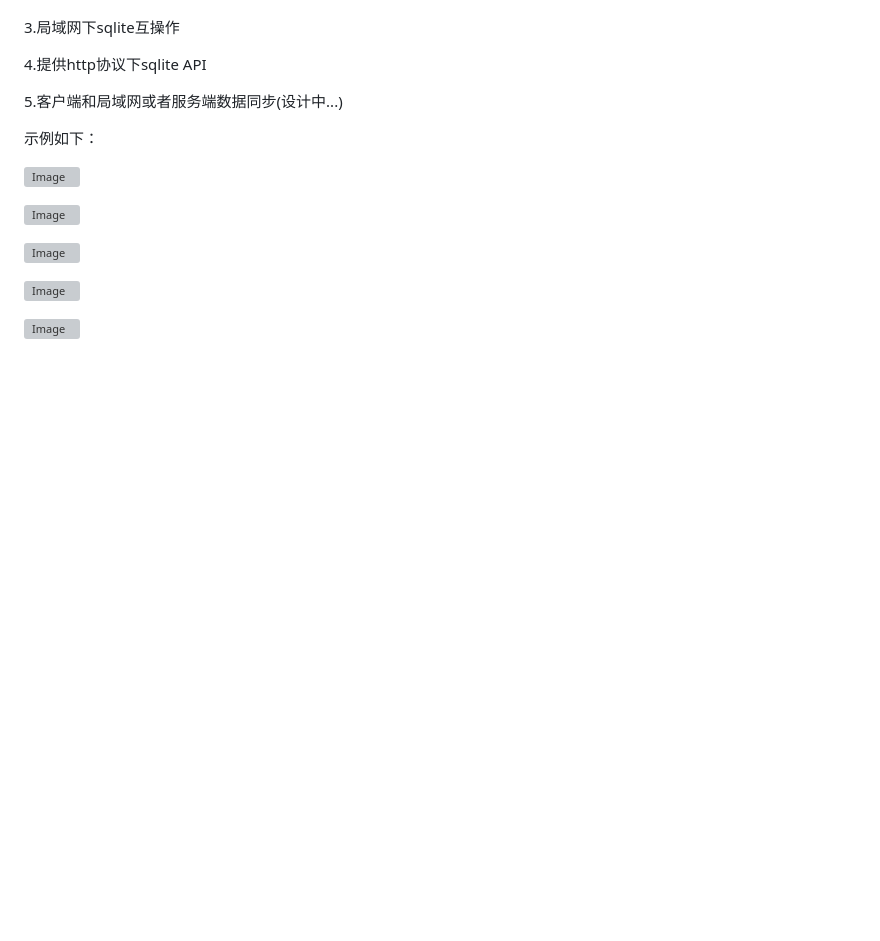
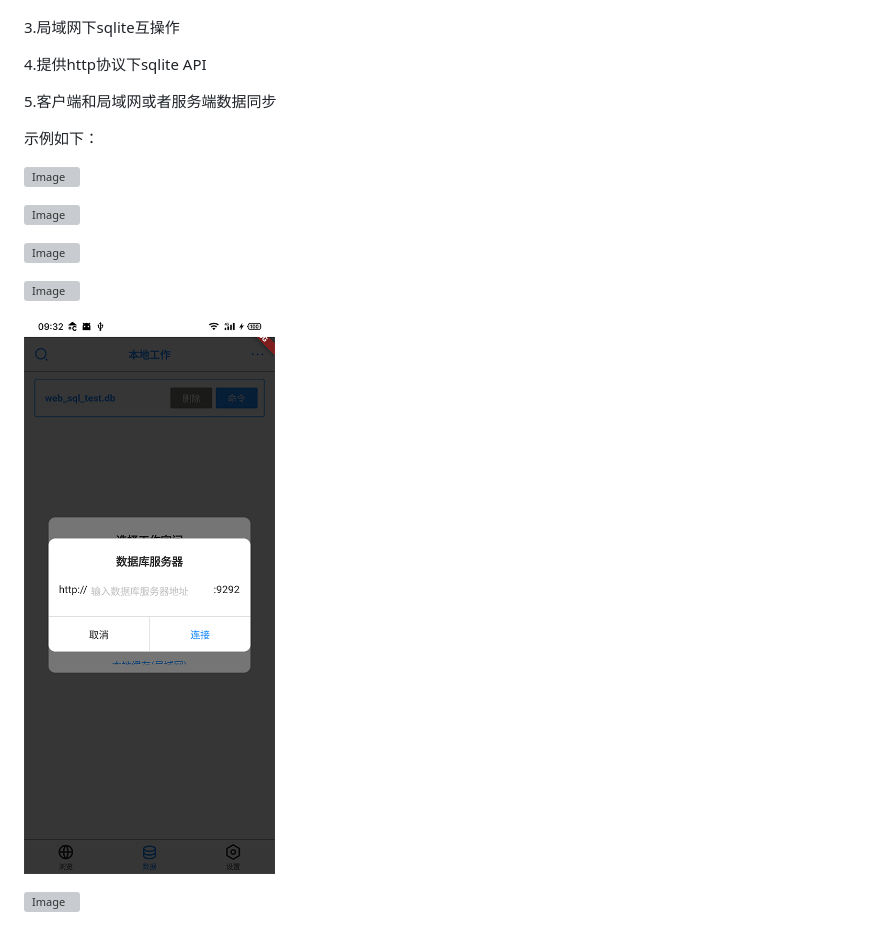
Before and after one commit to msilemsile/web_sqlite_test, a Markdown page: README.md, the part around the change. Drawn GitHub-style; pictures changed too: httpserver.png (added); blank space fills up the shorter version; grey boxes are pictures that could not be loaded.

```diff
--- a/README.md
+++ b/README.md
@@ -14,7 +14,7 @@ android | ios | windows | macos(WebView暂不支持) | linux(WebView暂不支持
 
 4.提供http协议下sqlite API
 
-5.客户端和局域网或者服务端数据同步(设计中...)
+5.客户端和局域网或者服务端数据同步
 
 示例如下：
 
@@ -26,4 +26,6 @@ android | ios | windows | macos(WebView暂不支持) | linux(WebView暂不支持
 
 ![Image](https://github.com/msilemsile/web_sqlite_test/blob/master/broadcast.png)
 
+![Image](https://github.com/msilemsile/web_sqlite_test/blob/master/httpserver.png)
+
 ![Image](https://github.com/msilemsile/web_sqlite_test/blob/master/command.png)
```
